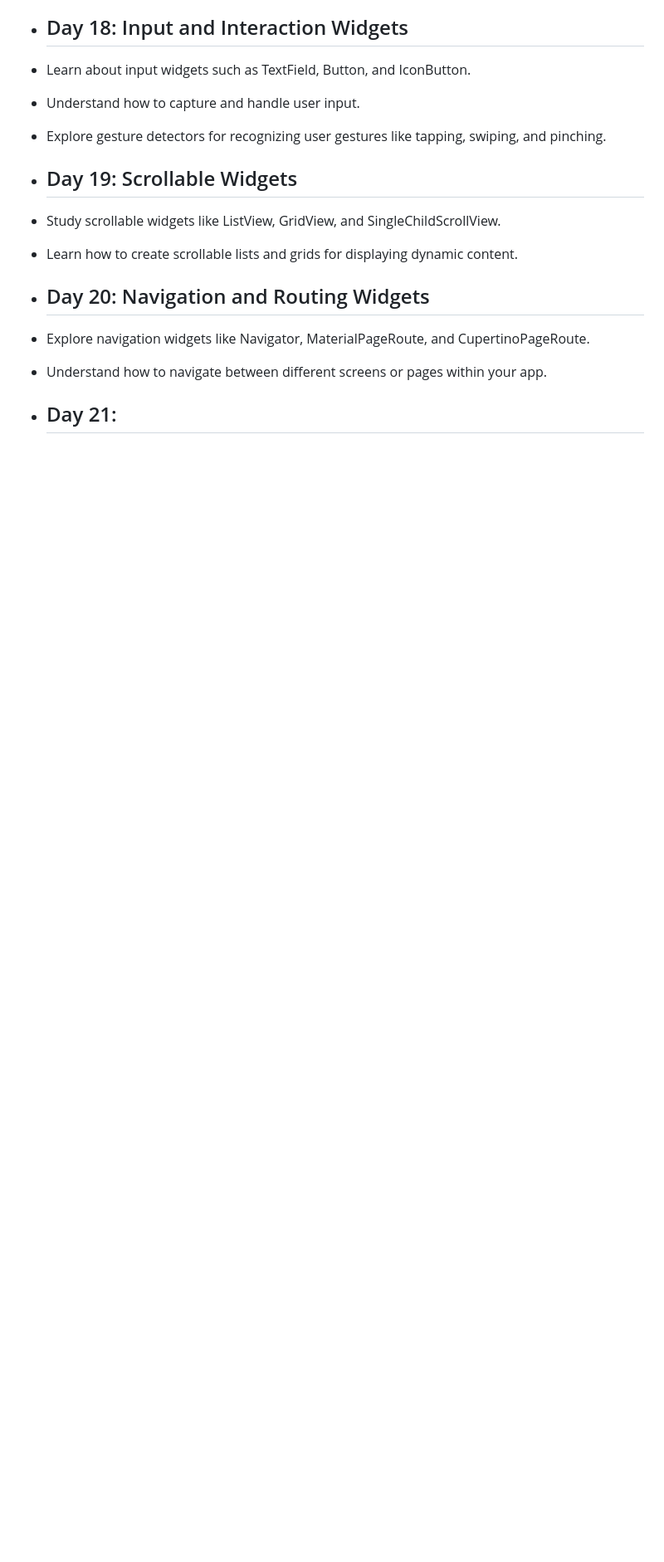
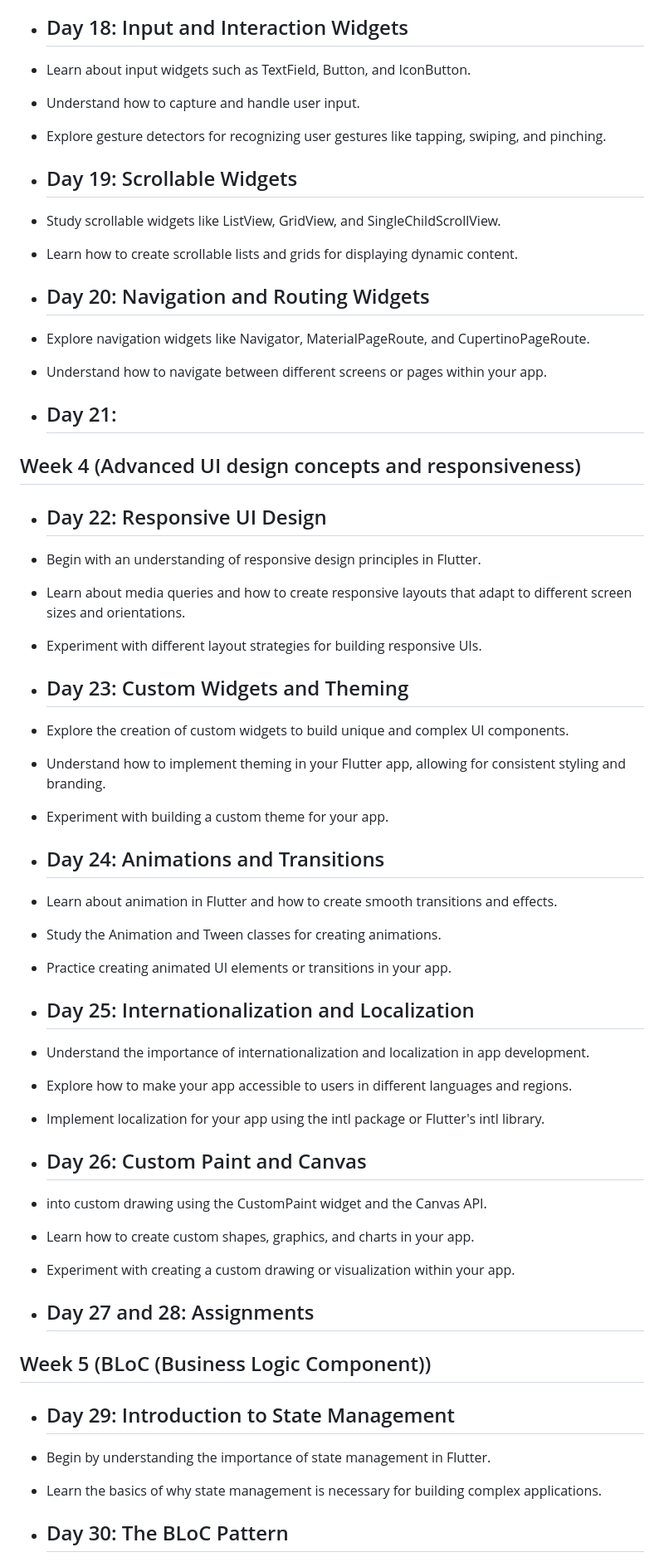
Before and after one commit to asyncapp1/flutter_in_50_day, a Markdown page: README.md, the part around one of its changes. Shown at 83% size. GitHub-like rendering; blank space fills up the shorter version.

```diff
--- a/README.md
+++ b/README.md
@@ -120,3 +120,46 @@ A new Flutter project.
 
 - ## Day 21:
 
+## Week 4 (Advanced UI design concepts and responsiveness)
+
+- ## Day 22: Responsive UI Design
+
+- Begin with an understanding of responsive design principles in Flutter.
+- Learn about media queries and how to create responsive layouts that adapt to different screen sizes and orientations.
+- Experiment with different layout strategies for building responsive UIs.
+
+- ## Day 23: Custom Widgets and Theming
+
+- Explore the creation of custom widgets to build unique and complex UI components.
+- Understand how to implement theming in your Flutter app, allowing for consistent styling and branding.
+- Experiment with building a custom theme for your app.
+
+- ## Day 24: Animations and Transitions
+
+- Learn about animation in Flutter and how to create smooth transitions and effects.
+- Study the Animation and Tween classes for creating animations.
+- Practice creating animated UI elements or transitions in your app.
+
+- ## Day 25: Internationalization and Localization
+
+- Understand the importance of internationalization and localization in app development.
+- Explore how to make your app accessible to users in different languages and regions.
+- Implement localization for your app using the intl package or Flutter's intl library.
+
+- ## Day 26: Custom Paint and Canvas
+
+- into custom drawing using the CustomPaint widget and the Canvas API.
+- Learn how to create custom shapes, graphics, and charts in your app.
+- Experiment with creating a custom drawing or visualization within your app.
+
+- ## Day 27 and 28: Assignments
+
+## Week 5 (BLoC (Business Logic Component))
+
+- ## Day 29: Introduction to State Management
+
+- Begin by understanding the importance of state management in Flutter.
+- Learn the basics of why state management is necessary for building complex applications.
+
+- ## Day 30: The BLoC Pattern
+
```
Also changed, not shown: other parts of README.md (+27 -3 lines).
